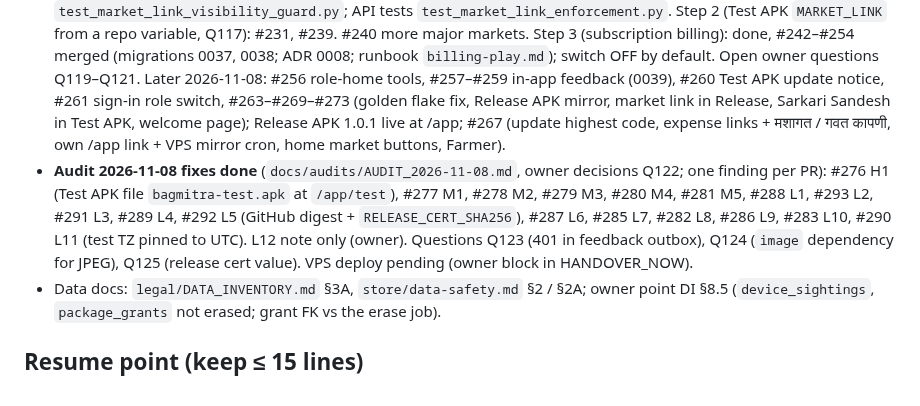
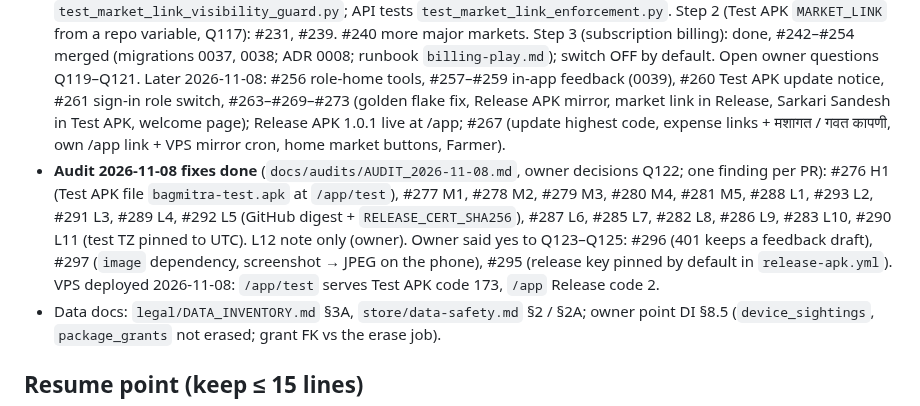
Before and after one commit to abhishekwasu-hue/BaghMitra, a Markdown page: docs/PROGRESS.md, the part around the change. Drawn GitHub-style.

```diff
--- a/docs/PROGRESS.md
+++ b/docs/PROGRESS.md
@@ -6,7 +6,7 @@
 - Market link **ON** since 2026-11-07 (owner, Q117): VPS `MARKET_LINK_ENABLED=true`, repo variable `MARKET_LINK=true` (Test APK + admin web); spec §5 legal-gate records not yet in admin. Season package switch OFF by default.
 - Open owner questions: Q99–Q115 in `OPEN_QUESTIONS.md` (defaults built).
 - Audit 2026-11-07 step 1 (hide / suspend / delete / block enforced in every market-link endpoint): PRs #230 lot rule, #232 suspended / hidden accounts, then profiles + grower interests, then the guard test `test_market_link_visibility_guard.py`; API tests `test_market_link_enforcement.py`. Step 2 (Test APK `MARKET_LINK` from a repo variable, Q117): #231, #239. #240 more major markets. Step 3 (subscription billing): done, #242–#254 merged (migrations 0037, 0038; ADR 0008; runbook `billing-play.md`); switch OFF by default. Open owner questions Q119–Q121. Later 2026-11-08: #256 role-home tools, #257–#259 in-app feedback (0039), #260 Test APK update notice, #261 sign-in role switch, #263–#269–#273 (golden flake fix, Release APK mirror, market link in Release, Sarkari Sandesh in Test APK, welcome page); Release APK 1.0.1 live at /app; #267 (update highest code, expense links + मशागत / गवत कापणी, own /app link + VPS mirror cron, home market buttons, Farmer).
-- **Audit 2026-11-08 fixes done** (`docs/audits/AUDIT_2026-11-08.md`, owner decisions Q122; one finding per PR): #276 H1 (Test APK file `bagmitra-test.apk` at `/app/test`), #277 M1, #278 M2, #279 M3, #280 M4, #281 M5, #288 L1, #293 L2, #291 L3, #289 L4, #292 L5 (GitHub digest + `RELEASE_CERT_SHA256`), #287 L6, #285 L7, #282 L8, #286 L9, #283 L10, #290 L11 (test TZ pinned to UTC). L12 note only (owner). Questions Q123 (401 in feedback outbox), Q124 (`image` dependency for JPEG), Q125 (release cert value). VPS deploy pending (owner block in HANDOVER_NOW).
+- **Audit 2026-11-08 fixes done** (`docs/audits/AUDIT_2026-11-08.md`, owner decisions Q122; one finding per PR): #276 H1 (Test APK file `bagmitra-test.apk` at `/app/test`), #277 M1, #278 M2, #279 M3, #280 M4, #281 M5, #288 L1, #293 L2, #291 L3, #289 L4, #292 L5 (GitHub digest + `RELEASE_CERT_SHA256`), #287 L6, #285 L7, #282 L8, #286 L9, #283 L10, #290 L11 (test TZ pinned to UTC). L12 note only (owner). Owner said yes to Q123–Q125: #296 (401 keeps a feedback draft), #297 (`image` dependency, screenshot → JPEG on the phone), #295 (release key pinned by default in `release-apk.yml`). VPS deployed 2026-11-08: `/app/test` serves Test APK code 173, `/app` Release code 2.
 - Data docs: `legal/DATA_INVENTORY.md` §3A, `store/data-safety.md` §2 / §2A; owner point DI §8.5 (`device_sightings`, `package_grants` not erased; grant FK vs the erase job).
 
 ## Resume point (keep ≤ 15 lines)
```
Also changed, not shown: docs/HANDOVER_NOW.md (+1 -1 lines).
